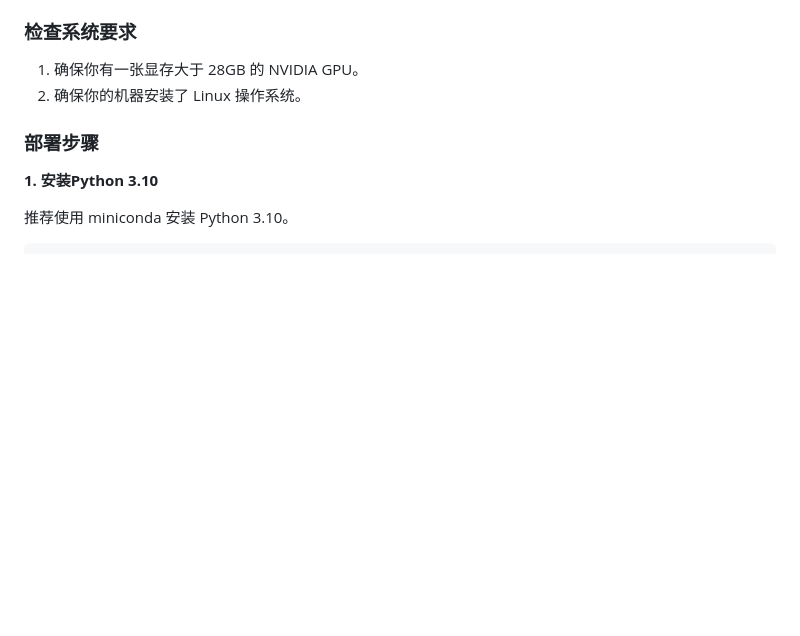
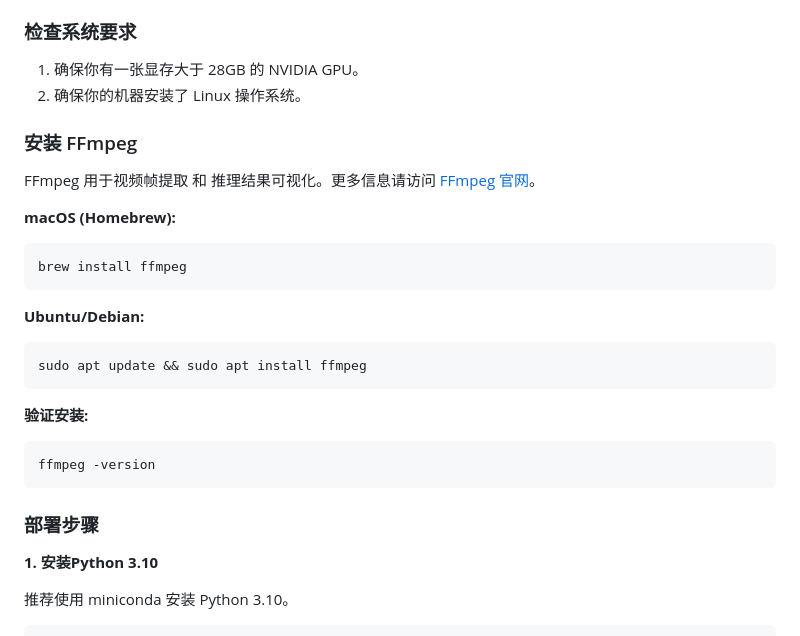
Before and after one commit to OpenBMB/minicpm-o-4_5-pytorch-simple-demo, a Markdown page: README_zh.md, the part around the change. Drawn GitHub-style; blank space fills up the shorter version.

````diff
--- a/README_zh.md
+++ b/README_zh.md
@@ -48,6 +48,25 @@ Worker Pool (:22400+)
 ### 检查系统要求
 1. 确保你有一张显存大于 28GB 的 NVIDIA GPU。
 2. 确保你的机器安装了 Linux 操作系统。
+
+### 安装 FFmpeg
+
+FFmpeg 用于视频帧提取 和 推理结果可视化。更多信息请访问 [FFmpeg 官网](https://ffmpeg.org/)。
+
+**macOS (Homebrew):**
+```bash
+brew install ffmpeg
+```
+
+**Ubuntu/Debian:**
+```bash
+sudo apt update && sudo apt install ffmpeg
+```
+
+**验证安装:**
+```bash
+ffmpeg -version
+```
 
 ### 部署步骤
 **1. 安装Python 3.10**
````
Also changed, not shown: README.md (+19 -0 lines).
